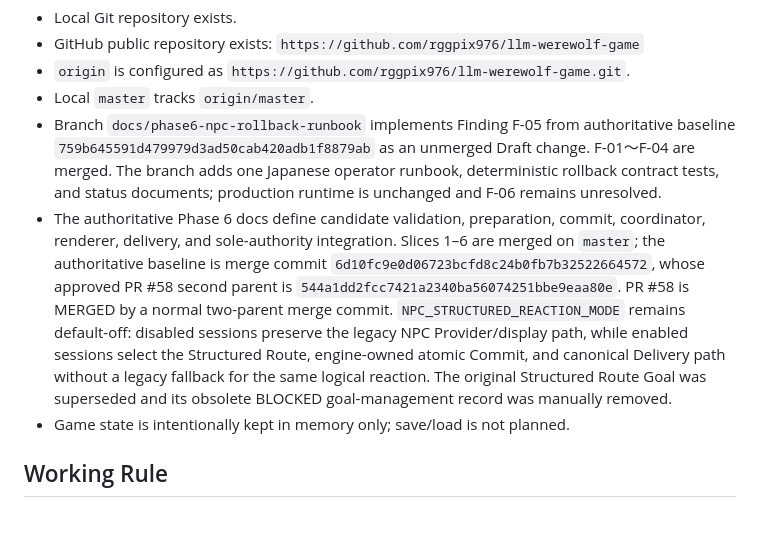
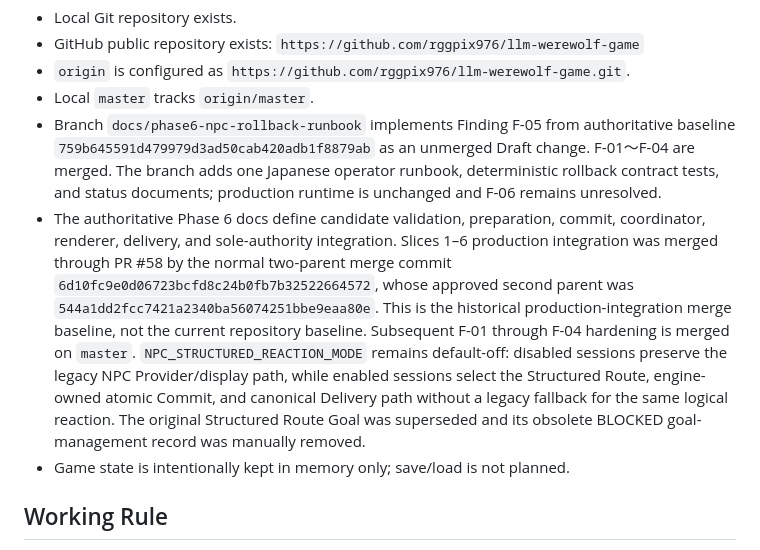
Before and after one commit to rggpix976/llm-werewolf-game, a Markdown page: DEVELOPMENT_STATUS.md, the part around the change. Drawn GitHub-style; blank space fills up the shorter version.

Commit message:
docs: clarify Phase 6 baseline history

```diff
--- a/DEVELOPMENT_STATUS.md
+++ b/DEVELOPMENT_STATUS.md
@@ -112,7 +112,7 @@ Last updated: 2026-07-20
 - `origin` is configured as `https://github.com/rggpix976/llm-werewolf-game.git`.
 - Local `master` tracks `origin/master`.
 - Branch `docs/phase6-npc-rollback-runbook` implements Finding F-05 from authoritative baseline `759b645591d479979d3ad50cab420adb1f8879ab` as an unmerged Draft change. F-01〜F-04 are merged. The branch adds one Japanese operator runbook, deterministic rollback contract tests, and status documents; production runtime is unchanged and F-06 remains unresolved.
-- The authoritative Phase 6 docs define candidate validation, preparation, commit, coordinator, renderer, delivery, and sole-authority integration. Slices 1–6 are merged on `master`; the authoritative baseline is merge commit `6d10fc9e0d06723bcfd8c24b0fb7b32522664572`, whose approved PR #58 second parent is `544a1dd2fcc7421a2340ba56074251bbe9eaa80e`. PR #58 is MERGED by a normal two-parent merge commit. `NPC_STRUCTURED_REACTION_MODE` remains default-off: disabled sessions preserve the legacy NPC Provider/display path, while enabled sessions select the Structured Route, engine-owned atomic Commit, and canonical Delivery path without a legacy fallback for the same logical reaction. The original Structured Route Goal was superseded and its obsolete BLOCKED goal-management record was manually removed.
+- The authoritative Phase 6 docs define candidate validation, preparation, commit, coordinator, renderer, delivery, and sole-authority integration. Slices 1–6 production integration was merged through PR #58 by the normal two-parent merge commit `6d10fc9e0d06723bcfd8c24b0fb7b32522664572`, whose approved second parent was `544a1dd2fcc7421a2340ba56074251bbe9eaa80e`. This is the historical production-integration merge baseline, not the current repository baseline. Subsequent F-01 through F-04 hardening is merged on `master`. `NPC_STRUCTURED_REACTION_MODE` remains default-off: disabled sessions preserve the legacy NPC Provider/display path, while enabled sessions select the Structured Route, engine-owned atomic Commit, and canonical Delivery path without a legacy fallback for the same logical reaction. The original Structured Route Goal was superseded and its obsolete BLOCKED goal-management record was manually removed.
 - Game state is intentionally kept in memory only; save/load is not planned.
 
 ## Working Rule
```
